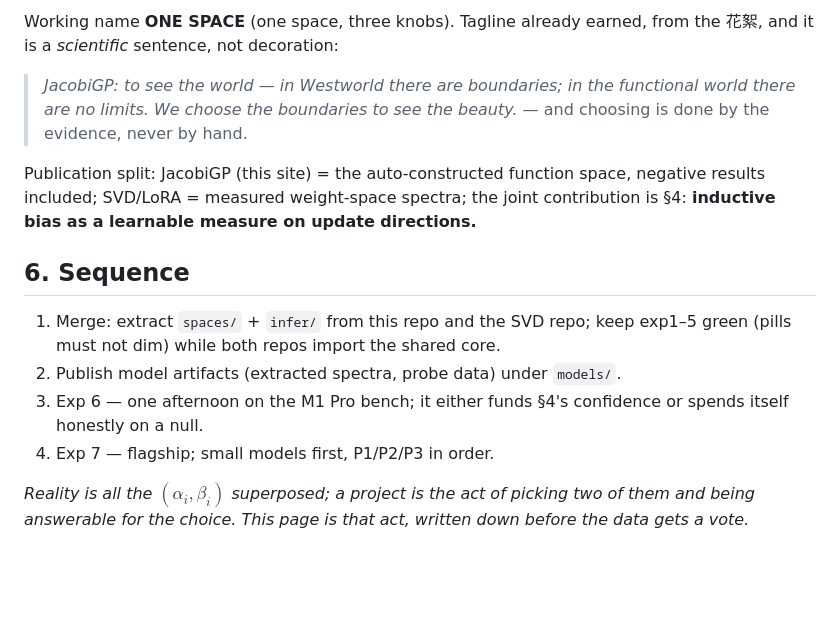
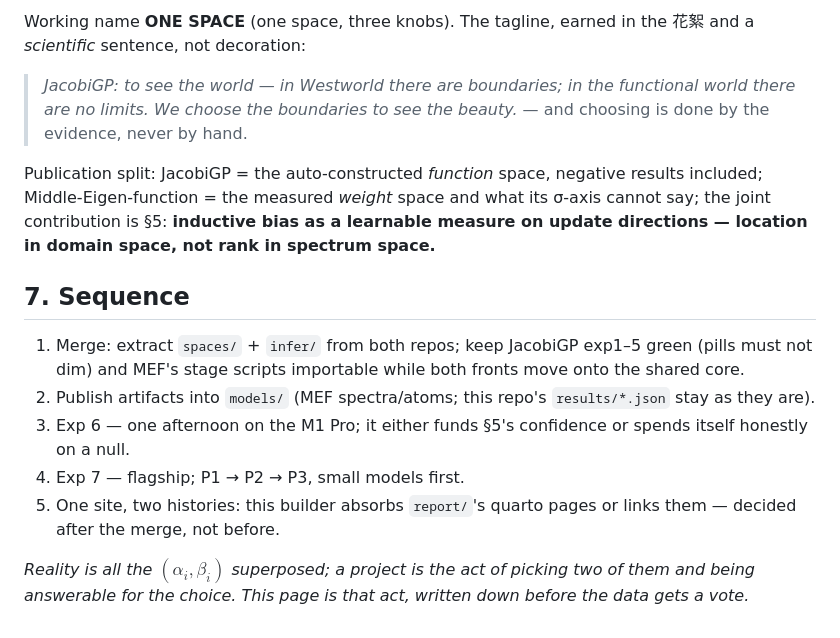
Before and after one commit to math4mad/JacobiGP, a Markdown page: docs/NEXT.md, the part around one of its changes. Rendered like a GitHub page; blank space fills up the shorter version.

```diff
--- a/docs/NEXT.md
+++ b/docs/NEXT.md
@@ -138,25 +165,30 @@ now over the shape of a *weight* space.
 
-Working name **ONE SPACE** (one space, three knobs). Tagline already earned,
-from the 花絮, and it is a *scientific* sentence, not decoration:
+Working name **ONE SPACE** (one space, three knobs). The tagline, earned in
+the 花絮 and a *scientific* sentence, not decoration:
 
 > *JacobiGP: to see the world — in Westworld there are boundaries; in the
 > functional world there are no limits. We choose the boundaries to see the
 > beauty.* — and choosing is done by the evidence, never by hand.
 
-Publication split: JacobiGP (this site) = the auto-constructed function space,
-negative results included; SVD/LoRA = measured weight-space spectra; the joint
-contribution is §4: **inductive bias as a learnable measure on update
-directions.**
+Publication split: JacobiGP = the auto-constructed *function* space, negative
+results included; Middle-Eigen-function = the measured *weight* space and
+what its σ-axis cannot say; the joint contribution is §5: **inductive bias
+as a learnable measure on update directions — location in domain space, not
+rank in spectrum space.**
 
-## 6. Sequence
+## 7. Sequence
 
-1. Merge: extract `spaces/` + `infer/` from this repo and the SVD repo; keep
-   exp1–5 green (pills must not dim) while both repos import the shared core.
-2. Publish model artifacts (extracted spectra, probe data) under `models/`.
-3. Exp 6 — one afternoon on the M1 Pro bench; it either funds §4's confidence
-   or spends itself honestly on a null.
-4. Exp 7 — flagship; small models first, P1/P2/P3 in order.
+1. Merge: extract `spaces/` + `infer/` from both repos; keep JacobiGP exp1–5
+   green (pills must not dim) and MEF's stage scripts importable while both
+   fronts move onto the shared core.
+2. Publish artifacts into `models/` (MEF spectra/atoms; this repo's
+   `results/*.json` stay as they are).
+3. Exp 6 — one afternoon on the M1 Pro; it either funds §5's confidence or
+   spends itself honestly on a null.
+4. Exp 7 — flagship; P1 → P2 → P3, small models first.
+5. One site, two histories: this builder absorbs `report/`'s quarto pages or
+   links them — decided after the merge, not before.
 
 *Reality is all the $(\alpha_i, \beta_i)$ superposed; a project is the act of
-picking two of them and being answerable for the choice. This page is that act,
-written down before the data gets a vote.*
+picking two of them and being answerable for the choice. This page is that
+act, written down before the data gets a vote.*
```
Also changed, not shown: other parts of docs/NEXT.md (+109 -82 lines).
